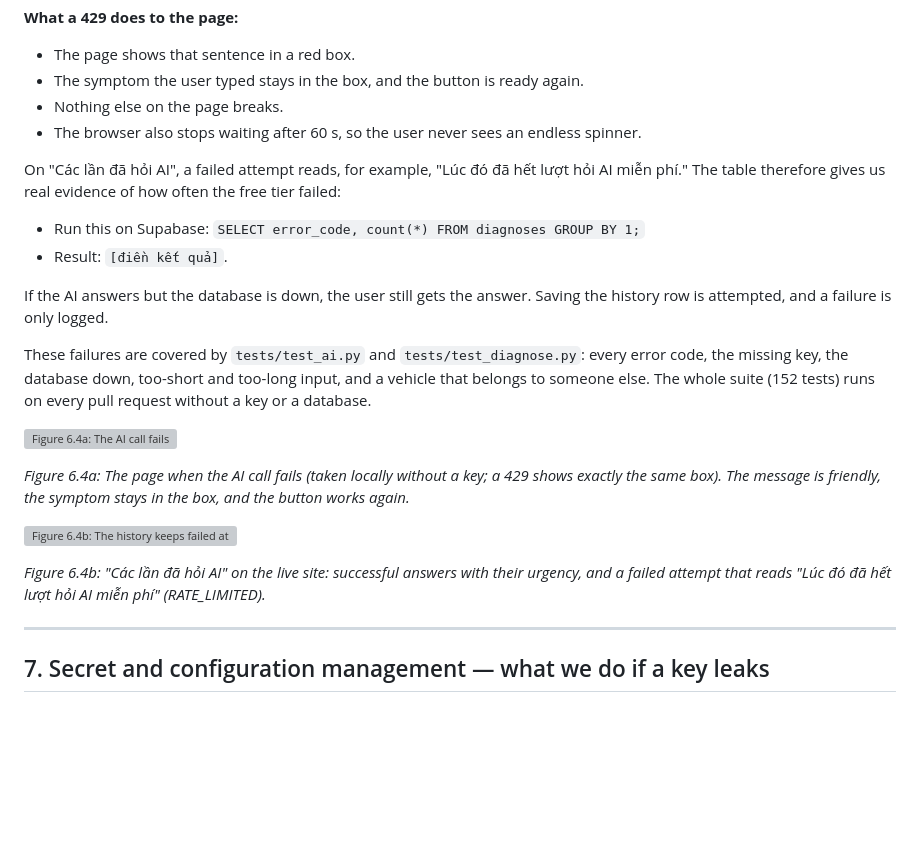
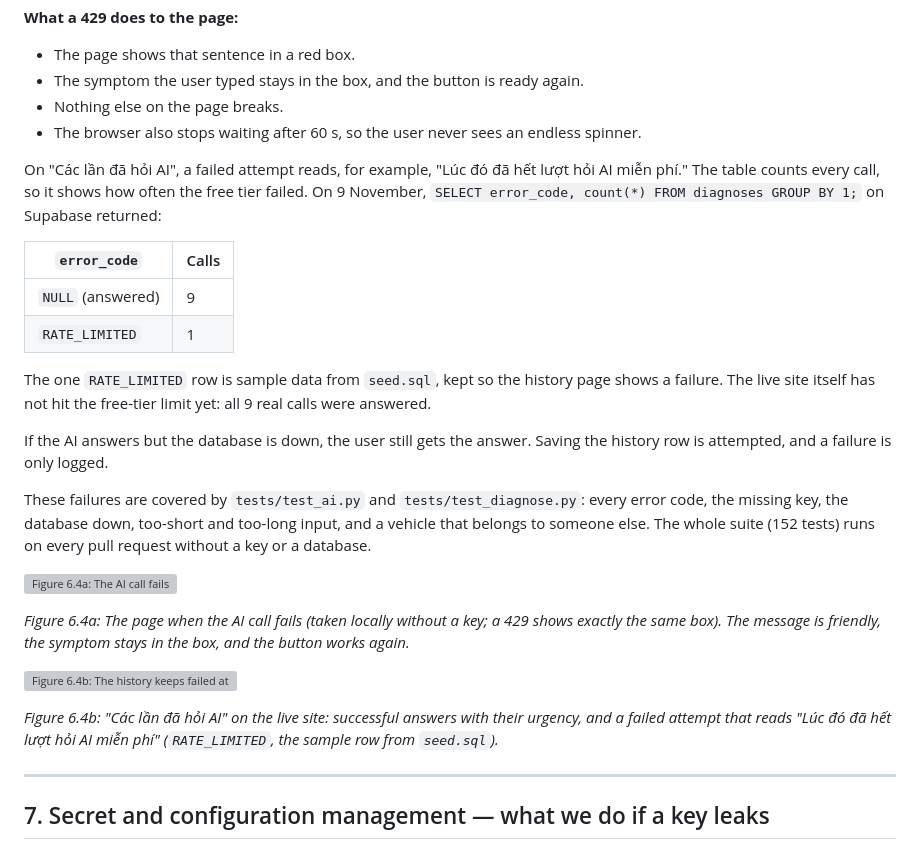
Before and after one commit to Zang-1/Vehicle-Maintenance-Log, a Markdown page: docs/report/giang.md, the part around the change. Rendered like a GitHub page; blank space fills up the shorter version; grey boxes are pictures that could not be loaded.

Commit message:
Add figure 4.2b and the AI error count to the report

```diff
--- a/docs/report/giang.md
+++ b/docs/report/giang.md
@@ -142,9 +142,14 @@ Every failure becomes one `AIUnavailable(reason)`:
 - Nothing else on the page breaks.
 - The browser also stops waiting after 60 s, so the user never sees an endless spinner.
 
-On "Các lần đã hỏi AI", a failed attempt reads, for example, "Lúc đó đã hết lượt hỏi AI miễn phí." The table therefore gives us real evidence of how often the free tier failed:
-- Run this on Supabase: `SELECT error_code, count(*) FROM diagnoses GROUP BY 1;`
-- Result: `[điền kết quả]`.
+On "Các lần đã hỏi AI", a failed attempt reads, for example, "Lúc đó đã hết lượt hỏi AI miễn phí." The table counts every call, so it shows how often the free tier failed. On 9 November, `SELECT error_code, count(*) FROM diagnoses GROUP BY 1;` on Supabase returned:
+
+| `error_code` | Calls |
+|---|---|
+| `NULL` (answered) | 9 |
+| `RATE_LIMITED` | 1 |
+
+The one `RATE_LIMITED` row is sample data from `seed.sql`, kept so the history page shows a failure. The live site itself has not hit the free-tier limit yet: all 9 real calls were answered.
 
 If the AI answers but the database is down, the user still gets the answer. Saving the history row is attempted, and a failure is only logged.
 
@@ -156,7 +161,7 @@ These failures are covered by `tests/test_ai.py` and `tests/test_diagnose.py`: e
 
 ![Figure 6.4b: The history keeps failed attempts](img/fig-6-4b-ai-history.png)
 
-*Figure 6.4b: "Các lần đã hỏi AI" on the live site: successful answers with their urgency, and a failed attempt that reads "Lúc đó đã hết lượt hỏi AI miễn phí" (RATE_LIMITED).*
+*Figure 6.4b: "Các lần đã hỏi AI" on the live site: successful answers with their urgency, and a failed attempt that reads "Lúc đó đã hết lượt hỏi AI miễn phí" (`RATE_LIMITED`, the sample row from `seed.sql`).*
 
 ---
 
```
Also changed, not shown: docs/report/lam.md (+4 -2 lines), docs/report/img/fig-4-2b-render-events.png (added).
